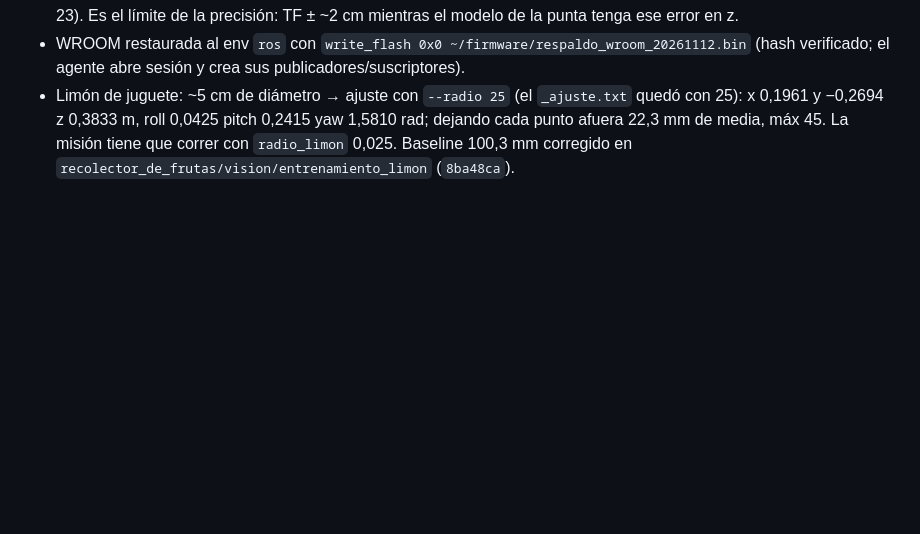
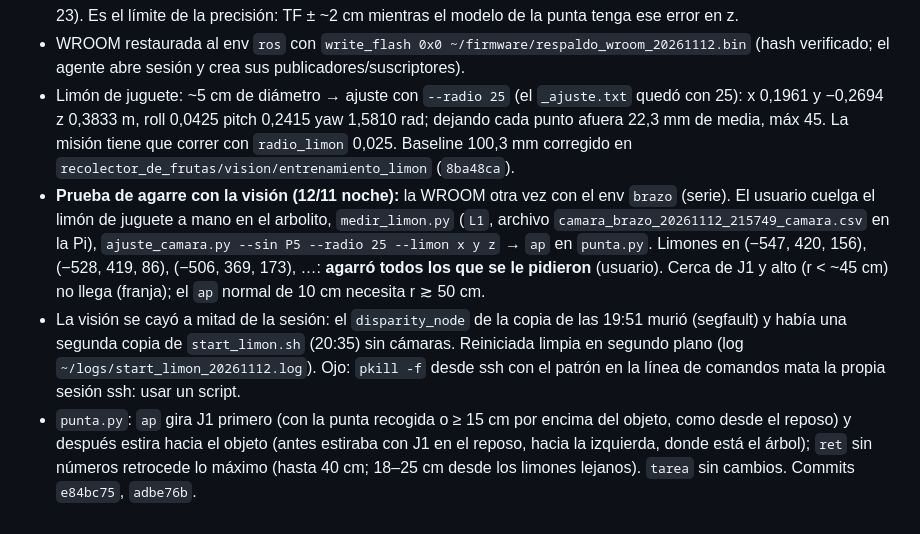
Before and after one commit to HecVelaz/pruebas-esp32, a Markdown page: notas/BITACORA.md, the part around the change. GitHub-like rendering; blank space fills up the shorter version.

Commit message:
notas: agarre con la visión probado (12/11 noche)

```diff
--- a/notas/BITACORA.md
+++ b/notas/BITACORA.md
@@ -1165,3 +1165,16 @@ de `CLAUDE.md`, movido tal cual el 2026-10-22 (algunas cubren varios días).
   de 23). Es el límite de la precisión: TF ± ~2 cm mientras el modelo de la punta tenga ese error en z.
 - WROOM restaurada al env `ros` con `write_flash 0x0 ~/firmware/respaldo_wroom_20261112.bin` (hash verificado; el agente abre sesión y crea sus publicadores/suscriptores).
 - Limón de juguete: ~5 cm de diámetro → ajuste con `--radio 25` (el `_ajuste.txt` quedó con 25): x 0,1961 y −0,2694 z 0,3833 m, roll 0,0425 pitch 0,2415 yaw 1,5810 rad; dejando cada punto afuera 22,3 mm de media, máx 45. La misión tiene que correr con `radio_limon` 0,025. Baseline 100,3 mm corregido en `recolector_de_frutas/vision/entrenamiento_limon` (`8ba48ca`).
+- **Prueba de agarre con la visión (12/11 noche):** la WROOM otra vez con el env `brazo` (serie). El usuario cuelga
+  el limón de juguete a mano en el arbolito, `medir_limon.py` (`L1`, archivo `camara_brazo_20261112_215749_camara.csv`
+  en la Pi), `ajuste_camara.py --sin P5 --radio 25 --limon x y z` → `ap` en `punta.py`. Limones en (−547, 420, 156),
+  (−528, 419, 86), (−506, 369, 173), …: **agarró todos los que se le pidieron** (usuario). Cerca de J1 y alto
+  (r < ~45 cm) no llega (franja); el `ap` normal de 10 cm necesita r ≳ 50 cm.
+- La visión se cayó a mitad de la sesión: el `disparity_node` de la copia de las 19:51 murió (segfault) y había una
+  segunda copia de `start_limon.sh` (20:35) sin cámaras. Reiniciada limpia en segundo plano
+  (log `~/logs/start_limon_20261112.log`). Ojo: `pkill -f` desde ssh con el patrón en la línea de comandos mata la
+  propia sesión ssh: usar un script.
+- `punta.py`: `ap` gira J1 primero (con la punta recogida o ≥ 15 cm por encima del objeto, como desde el reposo) y
+  después estira hacia el objeto (antes estiraba con J1 en el reposo, hacia la izquierda, donde está el árbol);
+  `ret` sin números retrocede lo máximo (hasta 40 cm; 18–25 cm desde los limones lejanos). `tarea` sin cambios.
+  Commits `e84bc75`, `adbe76b`.
```
Also changed, not shown: notas/ESTADO.md (+1 -1 lines).
